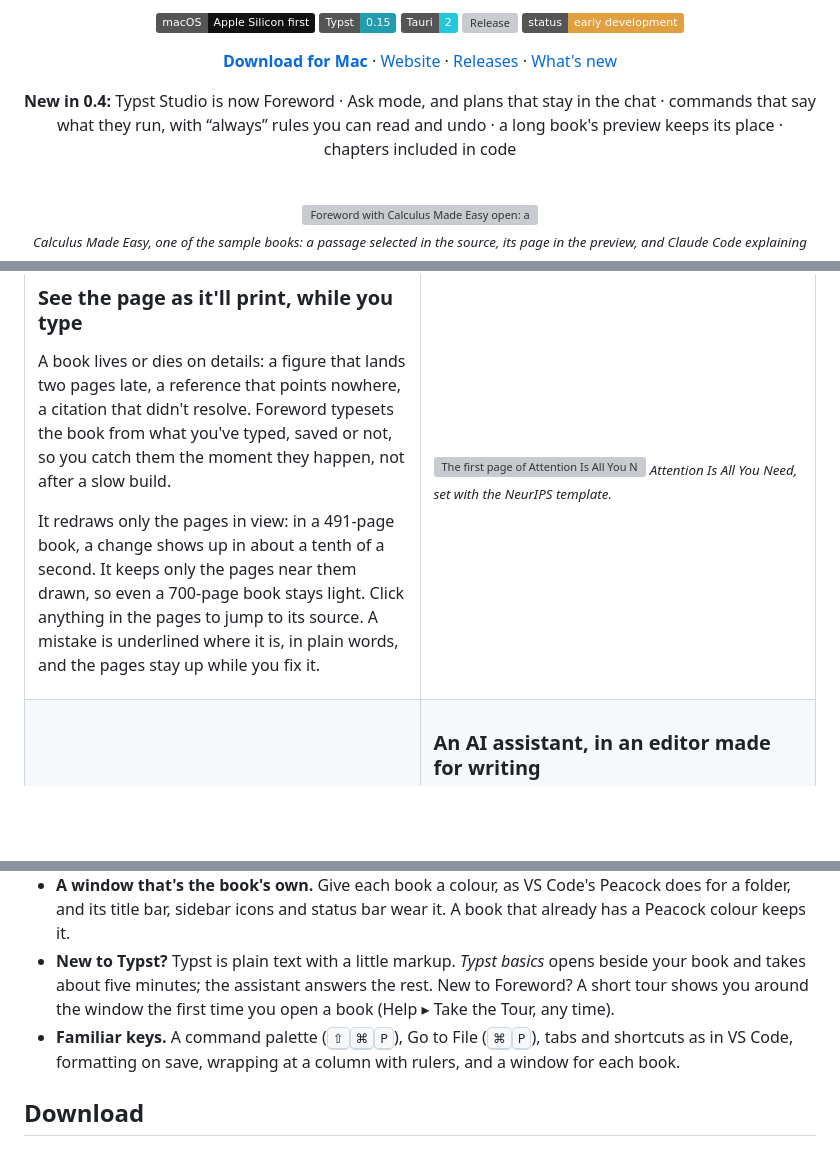
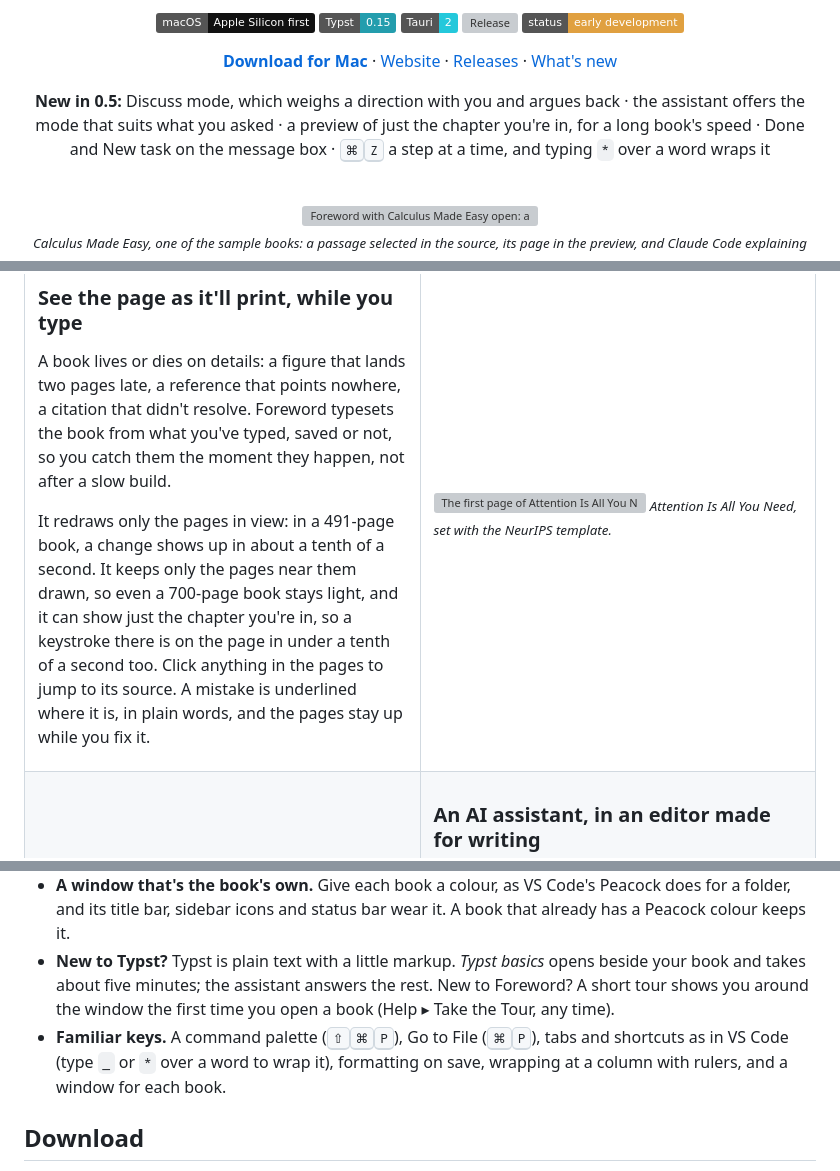
Before and after one commit to jgeewax/foreword, a Markdown page: README.md, 3 parts joined by grey strips. Drawn GitHub-style; badges without logos; blank space fills up the shorter version; grey boxes are pictures that could not be loaded.

Commit message:
Changelog for 0.5, and the README with what's new

```diff
--- a/README.md
+++ b/README.md
@@ -16,7 +16,7 @@ A Mac app for writing books in [Typst](https://typst.app). Your chapter on one s
 
 **[Download for Mac](https://github.com/jgeewax/foreword/releases/latest/download/Foreword_aarch64.dmg)** · [Website](https://jgeewax.github.io/foreword/) · [Releases](https://github.com/jgeewax/foreword/releases) · [What's new](CHANGELOG.md)
 
-**New in 0.4:** Typst Studio is now Foreword · Ask mode, and plans that stay in the chat · commands that say what they run, with “always” rules you can read and undo · a long book's preview keeps its place · chapters included in code
+**New in 0.5:** Discuss mode, which weighs a direction with you and argues back · the assistant offers the mode that suits what you asked · a preview of just the chapter you're in, for a long book's speed · Done and New task on the message box · <kbd>⌘</kbd><kbd>Z</kbd> a step at a time, and typing `*` over a word wraps it
 
 <br>
 
@@ -52,7 +52,7 @@ Foreword is made for one job: **writing a book**, with an AI assistant at your s
 
 A book lives or dies on details: a figure that lands two pages late, a reference that points nowhere, a citation that didn't resolve. Foreword typesets the book from what you've typed, saved or not, so you catch them the moment they happen, not after a slow build.
 
-It redraws only the pages in view: in a 491-page book, a change shows up in about a tenth of a second. It keeps only the pages near them drawn, so even a 700-page book stays light. Click anything in the pages to jump to its source. A mistake is underlined where it is, in plain words, and the pages stay up while you fix it.
+It redraws only the pages in view: in a 491-page book, a change shows up in about a tenth of a second. It keeps only the pages near them drawn, so even a 700-page book stays light, and it can show just the chapter you're in, so a keystroke there is on the page in under a tenth of a second too. Click anything in the pages to jump to its source. A mistake is underlined where it is, in plain words, and the pages stay up while you fix it.
 
 </td>
 <td width="50%" valign="top">
@@ -181,7 +181,7 @@ Each conversation is its own task, and several can run at once. Choose the model
 - **Find anything.** Search every chapter at once and replace across the book (<kbd>⇧</kbd><kbd>⌘</kbd><kbd>F</kbd>), see the whole book in Contents (each chapter with its sections and how many words), and go to a chapter by its number or name (<kbd>⌘</kbd><kbd>P</kbd>).
 - **A window that's the book's own.** Give each book a colour, as VS Code's Peacock does for a folder, and its title bar, sidebar icons and status bar wear it. A book that already has a Peacock colour keeps it.
 - **New to Typst?** Typst is plain text with a little markup. *Typst basics* opens beside your book and takes about five minutes; the assistant answers the rest. New to Foreword? A short tour shows you around the window the first time you open a book (Help ▸ Take the Tour, any time).
-- **Familiar keys.** A command palette (<kbd>⇧</kbd><kbd>⌘</kbd><kbd>P</kbd>), Go to File (<kbd>⌘</kbd><kbd>P</kbd>), tabs and shortcuts as in VS Code, formatting on save, wrapping at a column with rulers, and a window for each book.
+- **Familiar keys.** A command palette (<kbd>⇧</kbd><kbd>⌘</kbd><kbd>P</kbd>), Go to File (<kbd>⌘</kbd><kbd>P</kbd>), tabs and shortcuts as in VS Code (type `_` or `*` over a word to wrap it), formatting on save, wrapping at a column with rulers, and a window for each book.
 
 ## Download
 
```
Also changed, not shown: CHANGELOG.md (+30 -0 lines).
